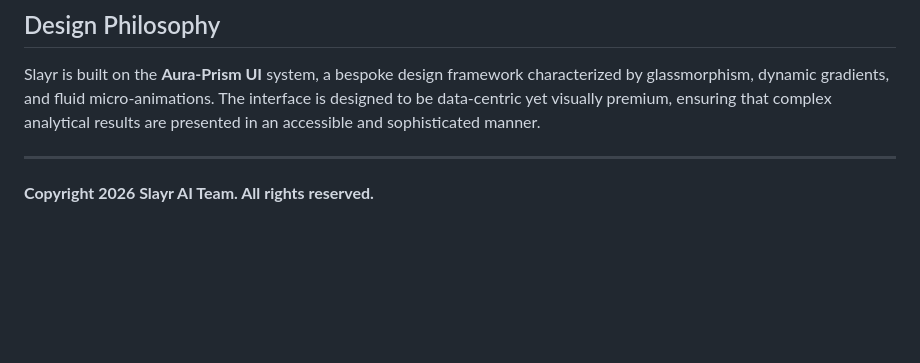
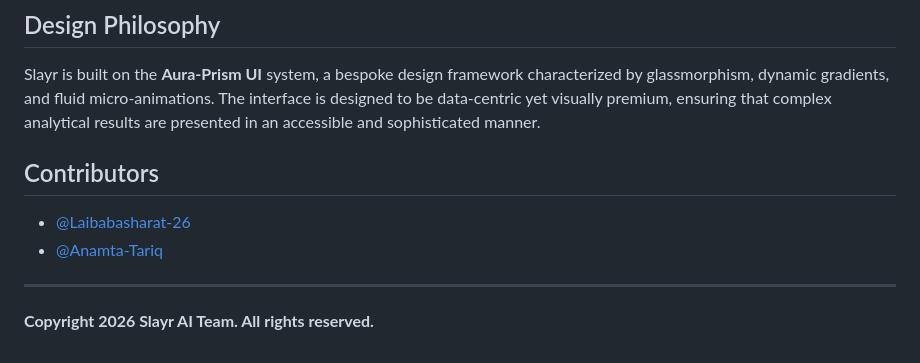
Before and after one commit to imthaq/Slayr, a Markdown page: README.md, the part around the change. Drawn GitHub-style; blank space fills up the shorter version.

Commit message:
added contributors in README.md

```diff
--- a/README.md
+++ b/README.md
@@ -86,5 +86,10 @@ The Wardrobe system leverages the CLIP (Contrastive Language-Image Pre-training)
 
 Slayr is built on the **Aura-Prism UI** system, a bespoke design framework characterized by glassmorphism, dynamic gradients, and fluid micro-animations. The interface is designed to be data-centric yet visually premium, ensuring that complex analytical results are presented in an accessible and sophisticated manner.
 
+## Contributors
+
+*   [@Laibabasharat-26](https://github.com/Laibabasharat-26)
+*   [@Anamta-Tariq](https://github.com/Anamta-Tariq)
+
 ---
 **Copyright 2026 Slayr AI Team. All rights reserved.**
```
